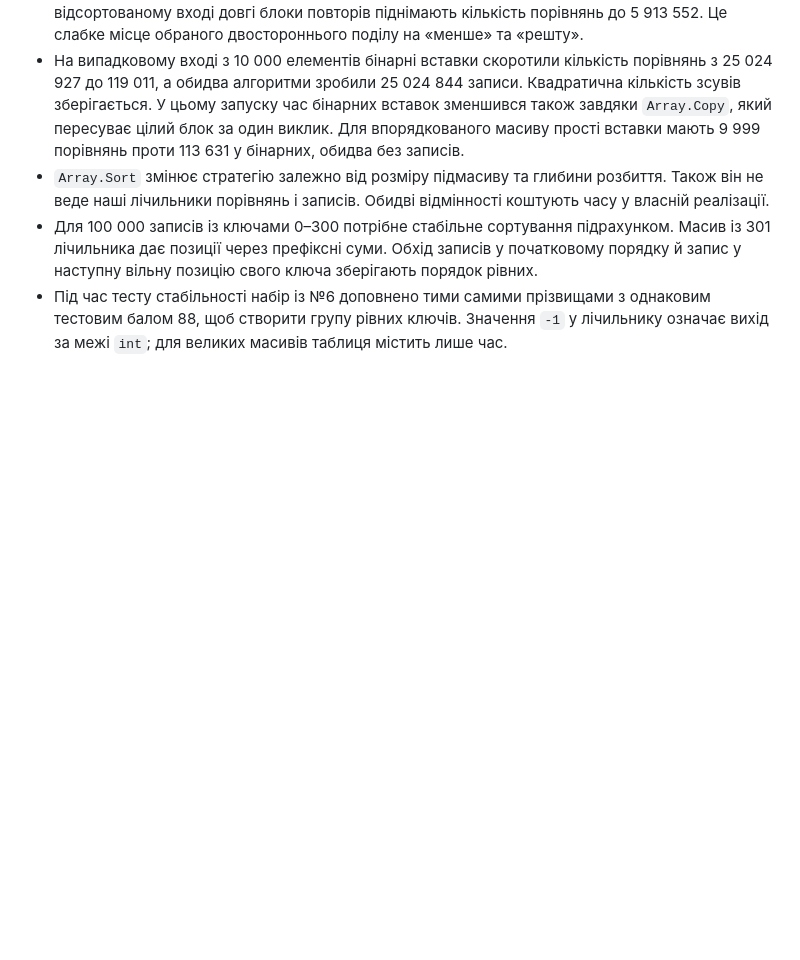
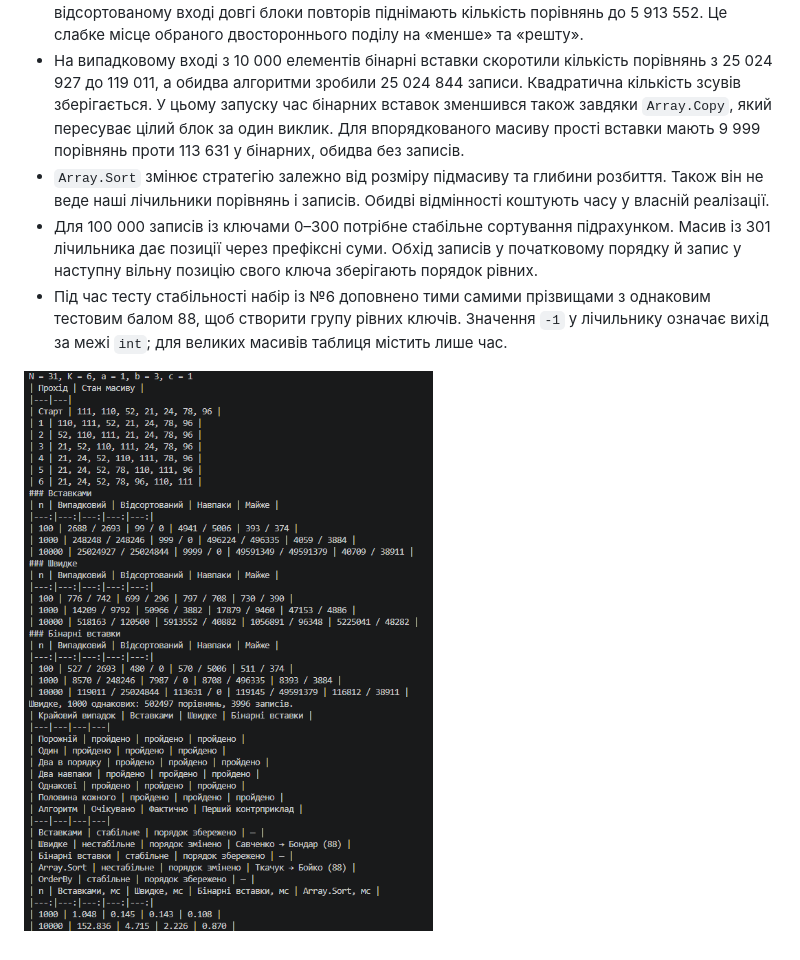
Before and after one commit to Gaben6769/OPAM-Yaremchyk, a Markdown page: Lab9/Readme.md, the part around the change. Drawn GitHub-style; pictures changed too: Lab9/image.png (added); blank space fills up the shorter version.

Commit message:
Add Lab9 execution screenshot

```diff
--- a/Lab9/Readme.md
+++ b/Lab9/Readme.md
@@ -78,3 +78,5 @@ N = 31, K = 6, a = 1, b = 3, c = 1
 - `Array.Sort` змінює стратегію залежно від розміру підмасиву та глибини розбиття. Також він не веде наші лічильники порівнянь і записів. Обидві відмінності коштують часу у власній реалізації.
 - Для 100 000 записів із ключами 0–300 потрібне стабільне сортування підрахунком. Масив із 301 лічильника дає позиції через префіксні суми. Обхід записів у початковому порядку й запис у наступну вільну позицію свого ключа зберігають порядок рівних.
 - Під час тесту стабільності набір із №6 доповнено тими самими прізвищами з однаковим тестовим балом 88, щоб створити групу рівних ключів. Значення `-1` у лічильнику означає вихід за межі `int`; для великих масивів таблиця містить лише час.
+
+![Результат виконання лабораторної роботи 9](image.png)
```
